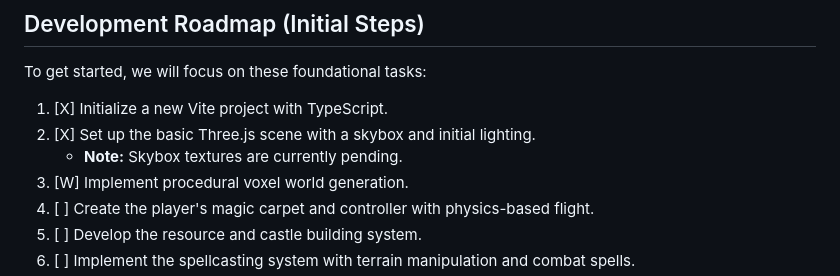
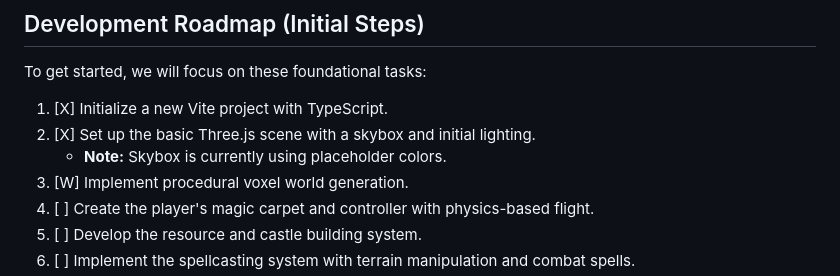
Before and after one commit to a-nom-ali/magic-mine-carpet, a Markdown page: README.md, the part around the change. GitHub-like rendering.

Commit message:
docs: Update README to reflect placeholder skybox

```diff
--- a/README.md
+++ b/README.md
@@ -52,7 +52,7 @@ To get started, we will focus on these foundational tasks:
 
 1.  [X] Initialize a new Vite project with TypeScript.
 2.  [X] Set up the basic Three.js scene with a skybox and initial lighting.
-    *   **Note:** Skybox textures are currently pending.
+    *   **Note:** Skybox is currently using placeholder colors.
 3.  [W] Implement procedural voxel world generation.
 4.  [ ] Create the player's magic carpet and controller with physics-based flight.
 5.  [ ] Develop the resource and castle building system.
```
